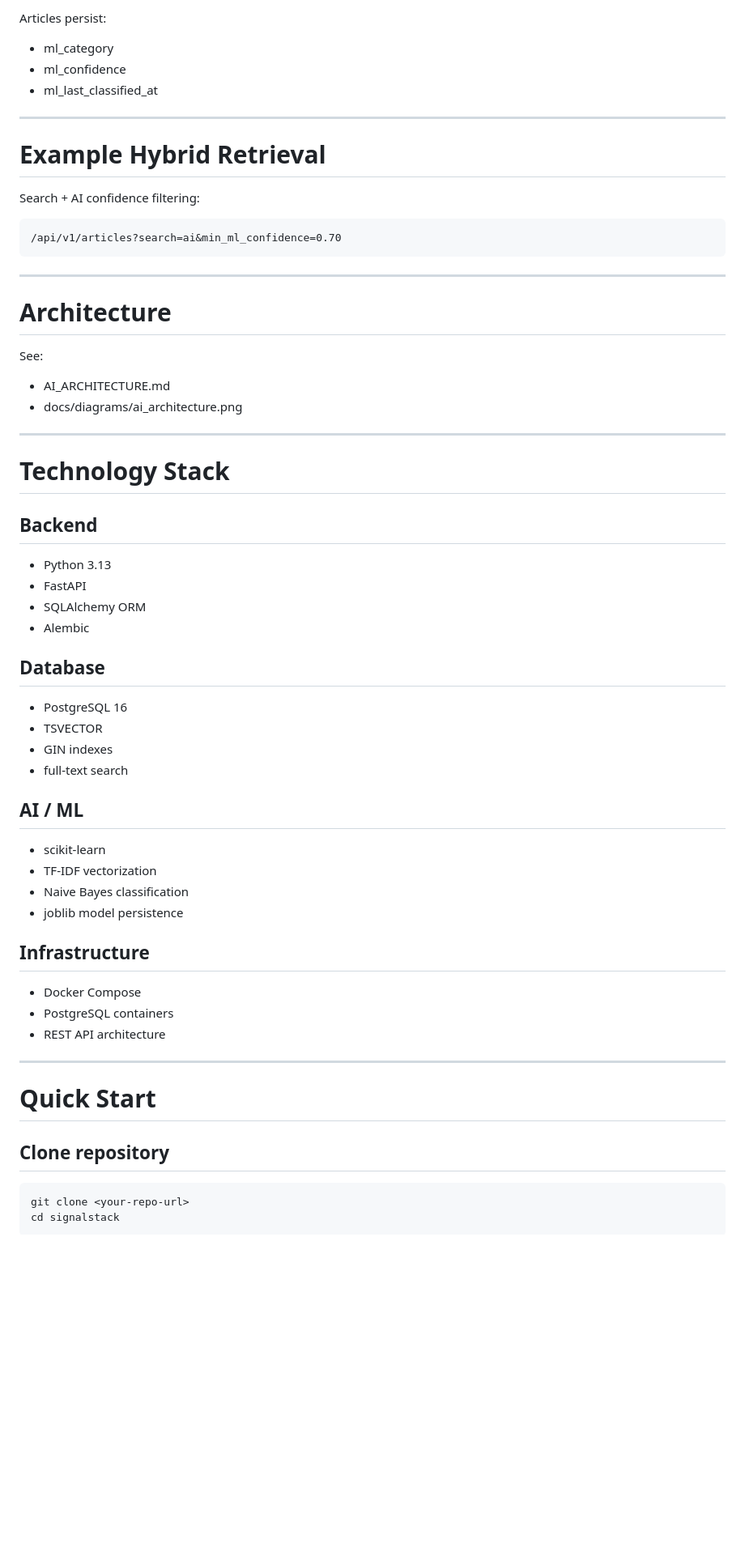
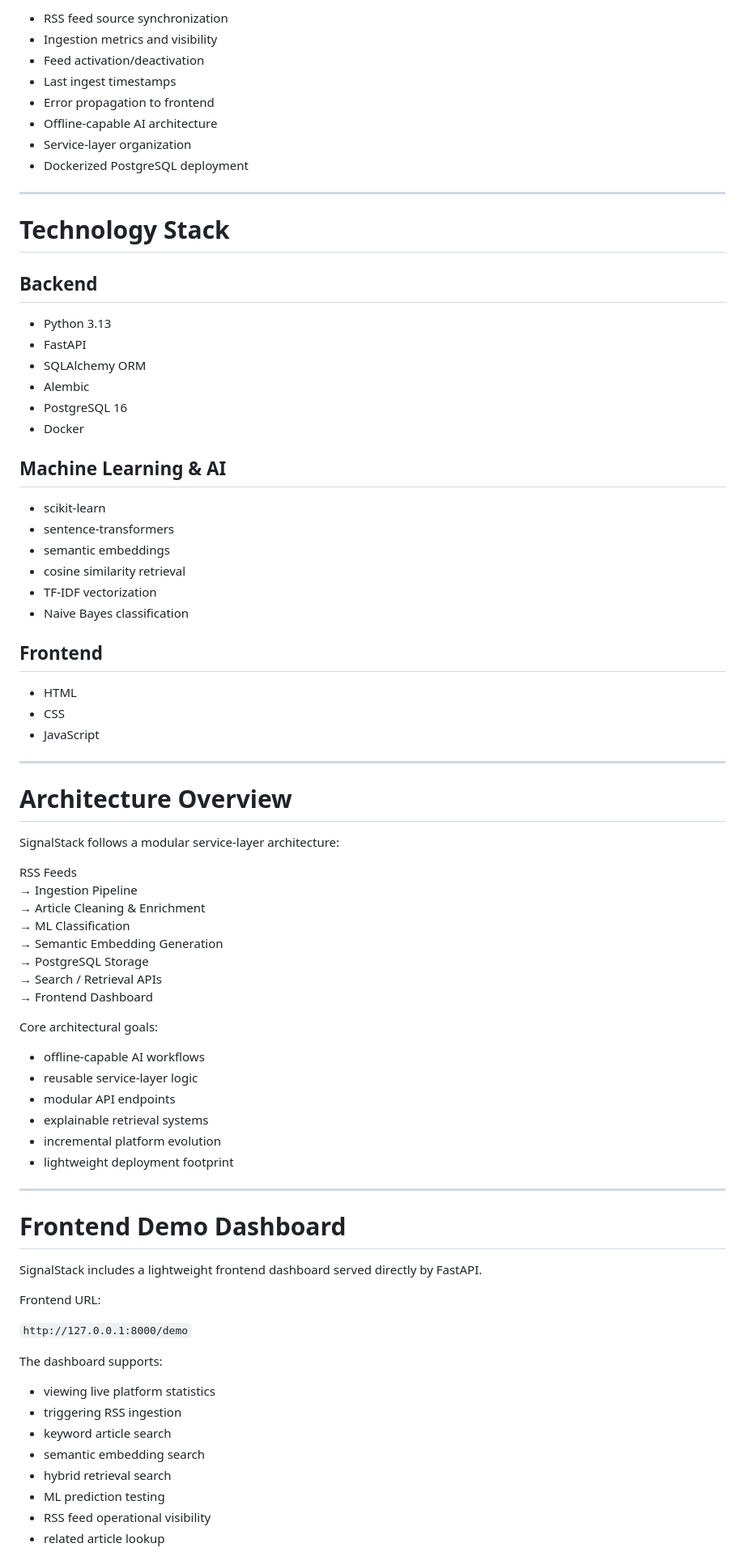
Before and after one commit to nathanbrenton/signalstack, a Markdown page: README.md, the part around one of its changes. Shown at 81% size. Drawn GitHub-style; blank space fills up the shorter version.

````diff
--- a/README.md
+++ b/README.md
@@ -143,26 +58,11 @@ Returns:
-Articles persist:
-- ml_category
-- ml_confidence
-- ml_last_classified_at
-
----
-
-# Example Hybrid Retrieval
-
-Search + AI confidence filtering:
-
-```text
-/api/v1/articles?search=ai&min_ml_confidence=0.70
-```
-
----
-
-# Architecture
-
-See:
-
-- AI_ARCHITECTURE.md
-- docs/diagrams/ai_architecture.png
+- RSS feed source synchronization
+- Ingestion metrics and visibility
+- Feed activation/deactivation
+- Last ingest timestamps
+- Error propagation to frontend
+- Offline-capable AI architecture
+- Service-layer organization
+- Dockerized PostgreSQL deployment
 
 ---
 
@@ -174,33 +74,66 @@ See:
 - FastAPI
 - SQLAlchemy ORM
 - Alembic
+- PostgreSQL 16
+- Docker
 
-## Database
-
-- PostgreSQL 16
-- TSVECTOR
-- GIN indexes
-- full-text search
-
-## AI / ML
+## Machine Learning & AI
 
 - scikit-learn
+- sentence-transformers
+- semantic embeddings
+- cosine similarity retrieval
 - TF-IDF vectorization
 - Naive Bayes classification
-- joblib model persistence
 
-## Infrastructure
+## Frontend
 
-- Docker Compose
-- PostgreSQL containers
-- REST API architecture
+- HTML
+- CSS
+- JavaScript
 
 ---
 
-# Quick Start
+# Architecture Overview
 
-## Clone repository
+SignalStack follows a modular service-layer architecture:
 
-```bash
-git clone <your-repo-url>
-cd signalstack
+RSS Feeds
+→ Ingestion Pipeline
+→ Article Cleaning & Enrichment
+→ ML Classification
+→ Semantic Embedding Generation
+→ PostgreSQL Storage
+→ Search / Retrieval APIs
+→ Frontend Dashboard
+
+Core architectural goals:
+
+- offline-capable AI workflows
+- reusable service-layer logic
+- modular API endpoints
+- explainable retrieval systems
+- incremental platform evolution
+- lightweight deployment footprint
+
+---
+
+# Frontend Demo Dashboard
+
+SignalStack includes a lightweight frontend dashboard served directly by FastAPI.
+
+Frontend URL:
+
+`http://127.0.0.1:8000/demo`
+
+The dashboard supports:
+
+- viewing live platform statistics
+- triggering RSS ingestion
+- keyword article search
+- semantic embedding search
+- hybrid retrieval search
+- ML prediction testing
+- RSS feed operational visibility
+- related article lookup
+
````
Also changed, not shown: other parts of README.md (+180 -226 lines).
